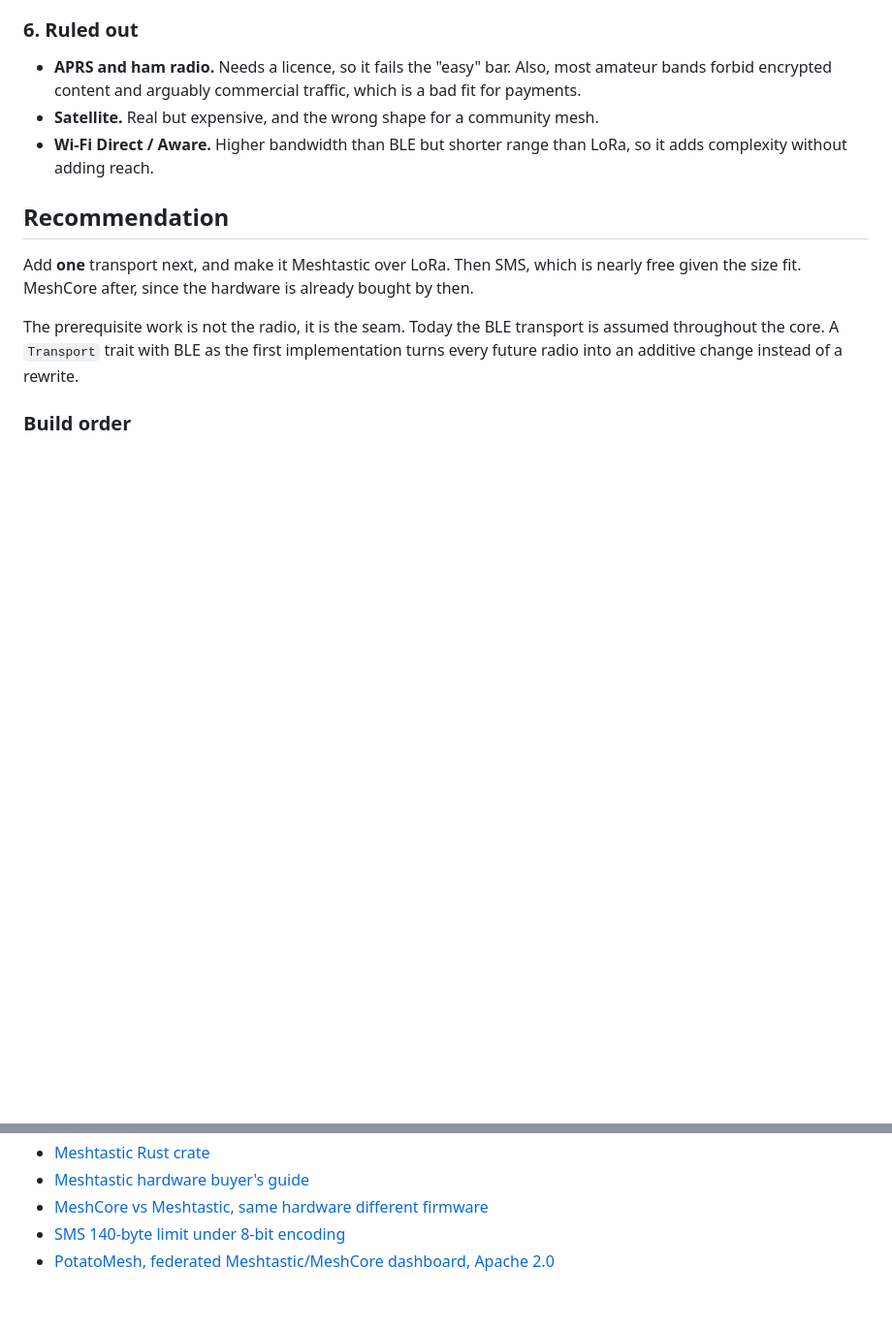
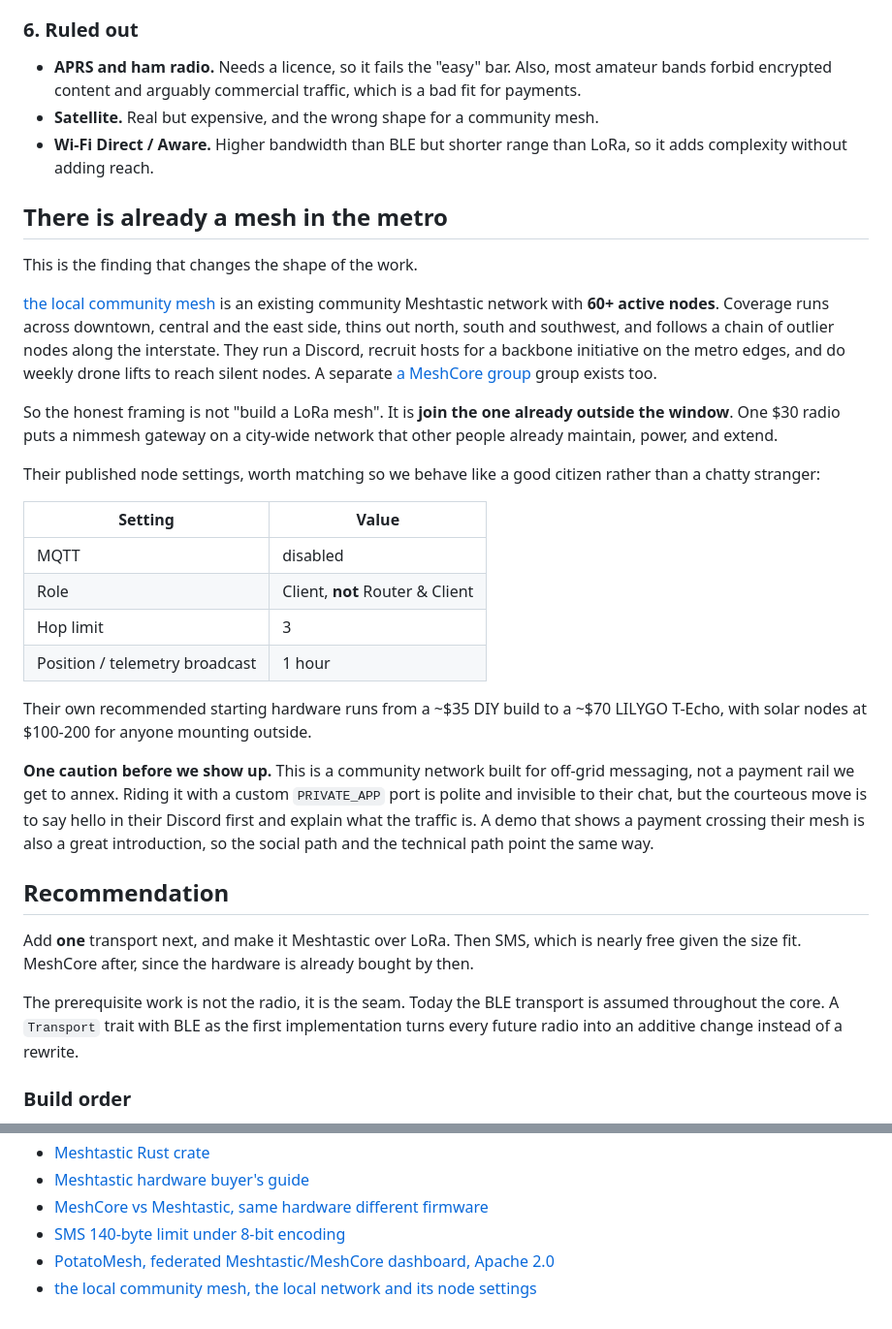
Before and after one commit to Andjroo111/nimmesh, a Markdown page: docs/TRANSPORTS.md, 2 parts joined by grey strips. Shown at 97% size. Rendered like a GitHub page; blank space fills up the shorter version.

Commit message:
There is already a mesh in the metro (docs) (#31)
The finding that changes the shape of the work, found after the first pass
of docs/TRANSPORTS.md landed.

the local community mesh is an existing community Meshtastic network with 60+ active
nodes: coverage across downtown, central and the east side, thinner north, south and
southwest, and a chain of outlier nodes along the interstate out to Manhattan and
Columbia. They run a Discord, recruit hosts for a backbone initiative on the
metro edges, and do weekly drone lifts to reach silent nodes. A separate
a MeshCore group group exists as well.

So the honest framing is not "build a LoRa mesh", it is join the one already
outside the window. One $30 radio puts a nimmesh gateway on a city-wide
network that other people already maintain, power, and extend.

Records their published node settings so we behave like a good citizen rather
than a chatty stranger (MQTT disabled, Role Client and NOT Router & Client,
hop limit 3, hourly position/telemetry), and their own recommended hardware
range.

Also records the caution: this is a community network built for off-grid
messaging, not a payment rail we get to annex. A custom PRIVATE_APP port is
invisible to their chat, but the courteous move is to introduce ourselves in
their Discord first. A demo of a payment crossing their mesh is a good
introduction, so the social and technical paths point the same way.


Claude-Session: https://claude.ai/code/session_01Jt1jKYtnoP3hW7D8qsoKVF

Co-authored-by: Andjroo111 <Andjroo111@users.noreply.github.com>
Co-authored-by: Claude Opus 5 (1M context) <noreply@anthropic.com>

```diff
--- a/docs/TRANSPORTS.md
+++ b/docs/TRANSPORTS.md
@@ -142,6 +142,39 @@ references NIP-17 gift-wrap, so the vocabulary is familiar.
 - **Wi-Fi Direct / Aware.** Higher bandwidth than BLE but shorter range than LoRa, so it
   adds complexity without adding reach.
 
+## There is already a mesh in the metro
+
+This is the finding that changes the shape of the work.
+
+[the local community mesh][kcmesh] is an existing community Meshtastic network with **60+ active
+nodes**. Coverage runs across downtown, central and the east side, thins out north, south and
+southwest, and follows a chain of outlier nodes along the interstate. They
+run a Discord, recruit hosts for a backbone initiative on the metro edges, and do weekly
+drone lifts to reach silent nodes. A separate [a MeshCore group][meshtastic] group exists too.
+
+So the honest framing is not "build a LoRa mesh". It is **join the one already outside the
+window**. One $30 radio puts a nimmesh gateway on a city-wide network that other people
+already maintain, power, and extend.
+
+Their published node settings, worth matching so we behave like a good citizen rather than
+a chatty stranger:
+
+| Setting | Value |
+| --- | --- |
+| MQTT | disabled |
+| Role | Client, **not** Router & Client |
+| Hop limit | 3 |
+| Position / telemetry broadcast | 1 hour |
+
+Their own recommended starting hardware runs from a ~$35 DIY build to a ~$70 LILYGO T-Echo,
+with solar nodes at $100-200 for anyone mounting outside.
+
+**One caution before we show up.** This is a community network built for off-grid messaging,
+not a payment rail we get to annex. Riding it with a custom `PRIVATE_APP` port is polite and
+invisible to their chat, but the courteous move is to say hello in their Discord first and
+explain what the traffic is. A demo that shows a payment crossing their mesh is also a great
+introduction, so the social path and the technical path point the same way.
+
 ## Recommendation
 
 Add **one** transport next, and make it Meshtastic over LoRa. Then SMS, which is nearly
@@ -185,6 +218,7 @@ line is not optional.
 - [MeshCore vs Meshtastic, same hardware different firmware][hexaspot]
 - [SMS 140-byte limit under 8-bit encoding][sms]
 - [PotatoMesh, federated Meshtastic/MeshCore dashboard, Apache 2.0][potato]
+- [the local community mesh, the local network and its node settings][kcmesh]
 
 [btcmesh]: https://github.com/eddieoz/btcmesh
 [btcbridge]: https://github.com/BTCtoolshed/MeshtasticBitcoinCore_Bridge
```
Also changed, not shown: other parts of docs/TRANSPORTS.md (+2 -0 lines).
